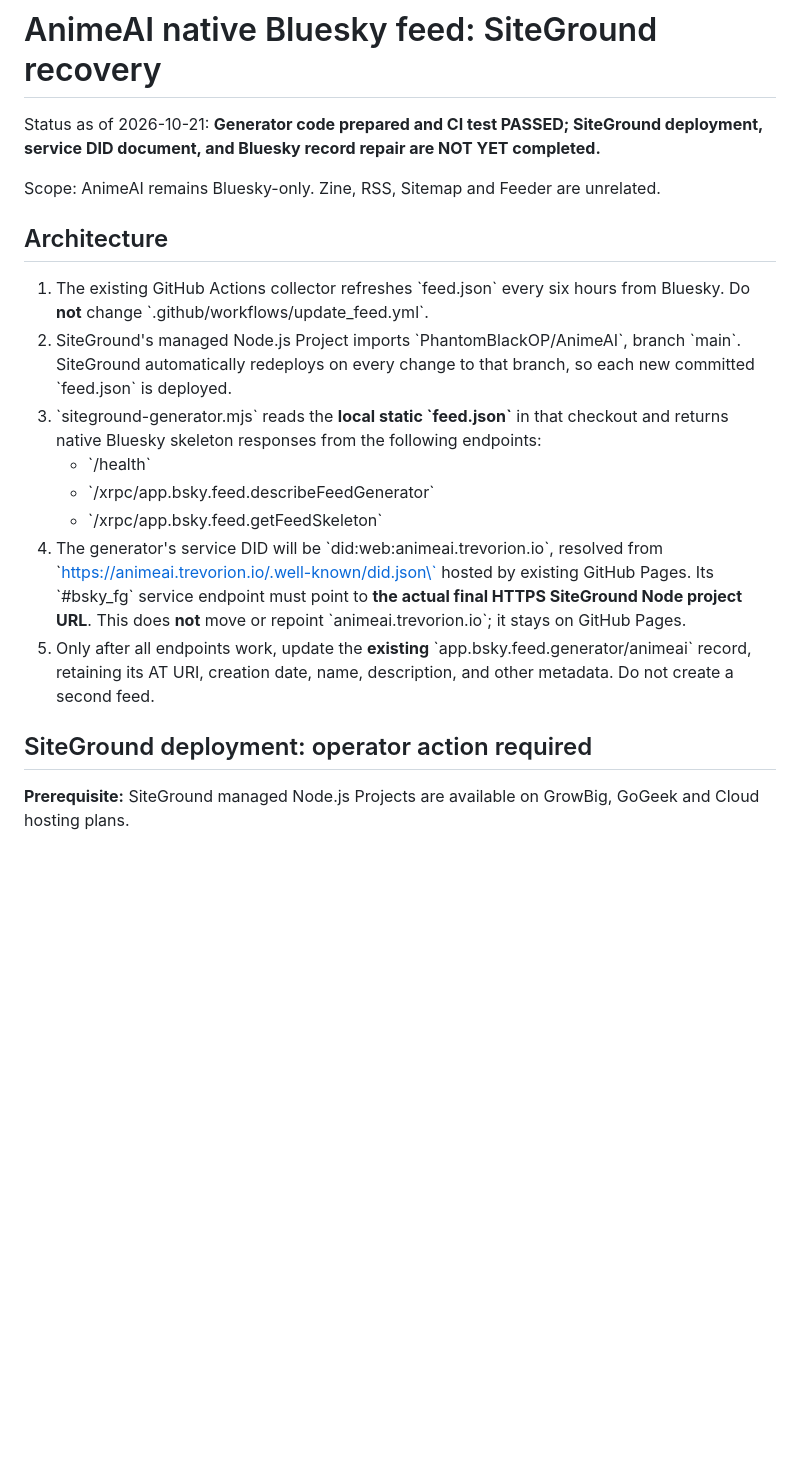
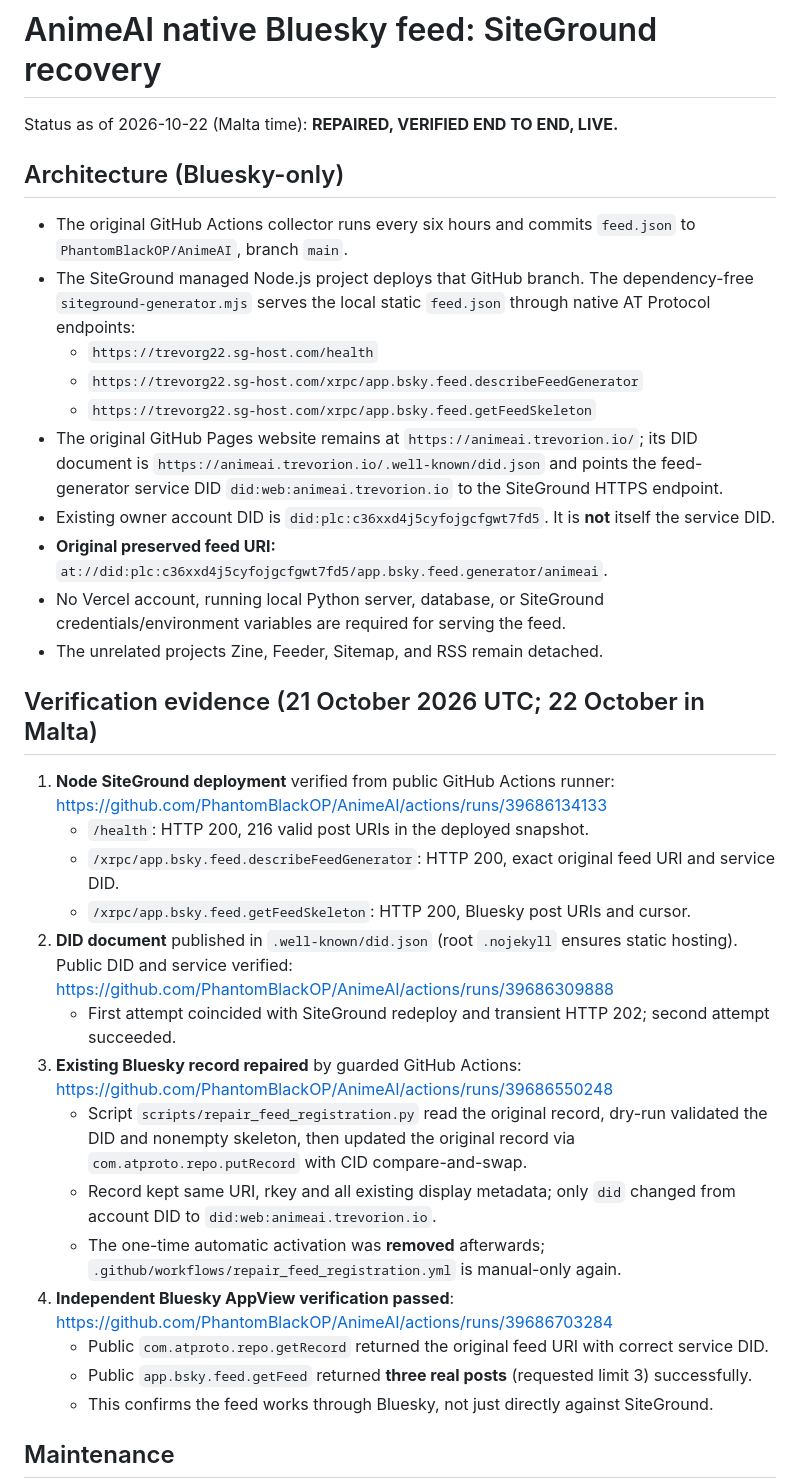
Before and after one commit to PhantomBlackOP/AnimeAI, a Markdown page: docs/GENERATOR-RECOVERY.md, the part around one of its changes. Rendered like a GitHub page; blank space fills up the shorter version.

```diff
--- a/docs/GENERATOR-RECOVERY.md
+++ b/docs/GENERATOR-RECOVERY.md
@@ -1,21 +1,40 @@
 # AnimeAI native Bluesky feed: SiteGround recovery
 
-Status as of 2026-10-21: **Generator code prepared and CI test PASSED; SiteGround deployment, service DID document, and Bluesky record repair are NOT YET completed.**
+Status as of 2026-10-22 (Malta time): **REPAIRED, VERIFIED END TO END, LIVE.**
 
-Scope: AnimeAI remains Bluesky-only. Zine, RSS, Sitemap and Feeder are unrelated.
+## Architecture (Bluesky-only)
 
-## Architecture
+- The original GitHub Actions collector runs every six hours and commits `feed.json` to `PhantomBlackOP/AnimeAI`, branch `main`.
+- The SiteGround managed Node.js project deploys that GitHub branch. The dependency-free `siteground-generator.mjs` serves the local static `feed.json` through native AT Protocol endpoints:
+  - `https://trevorg22.sg-host.com/health`
+  - `https://trevorg22.sg-host.com/xrpc/app.bsky.feed.describeFeedGenerator`
+  - `https://trevorg22.sg-host.com/xrpc/app.bsky.feed.getFeedSkeleton`
+- The original GitHub Pages website remains at `https://animeai.trevorion.io/`; its DID document is `https://animeai.trevorion.io/.well-known/did.json` and points the feed-generator service DID `did:web:animeai.trevorion.io` to the SiteGround HTTPS endpoint.
+- Existing owner account DID is `did:plc:c36xxd4j5cyfojgcfgwt7fd5`. It is **not** itself the service DID.
+- **Original preserved feed URI:** `at://did:plc:c36xxd4j5cyfojgcfgwt7fd5/app.bsky.feed.generator/animeai`.
+- No Vercel account, running local Python server, database, or SiteGround credentials/environment variables are required for serving the feed.
+- The unrelated projects Zine, Feeder, Sitemap, and RSS remain detached.
 
-1. The existing GitHub Actions collector refreshes \`feed.json\` every six hours from Bluesky. Do **not** change \`.github/workflows/update_feed.yml\`.
-2. SiteGround's managed Node.js Project imports \`PhantomBlackOP/AnimeAI\`, branch \`main\`. SiteGround automatically redeploys on every change to that branch, so each new committed \`feed.json\` is deployed.
-3. \`siteground-generator.mjs\` reads the **local static \`feed.json\`** in that checkout and returns native Bluesky skeleton responses from the following endpoints:
-   - \`/health\`
-   - \`/xrpc/app.bsky.feed.describeFeedGenerator\`
-   - \`/xrpc/app.bsky.feed.getFeedSkeleton\`
-4. The generator's service DID will be \`did:web:animeai.trevorion.io\`, resolved from \`https://animeai.trevorion.io/.well-known/did.json\` hosted by existing GitHub Pages. Its \`#bsky_fg\` service endpoint must point to **the actual final HTTPS SiteGround Node project URL**. This does **not** move or repoint \`animeai.trevorion.io\`; it stays on GitHub Pages.
-5. Only after all endpoints work, update the **existing** \`app.bsky.feed.generator/animeai\` record, retaining its AT URI, creation date, name, description, and other metadata. Do not create a second feed.
+## Verification evidence (21 October 2026 UTC; 22 October in Malta)
 
-## SiteGround deployment: operator action required
+1. **Node SiteGround deployment** verified from public GitHub Actions runner:
+   https://github.com/PhantomBlackOP/AnimeAI/actions/runs/39686134133
+   - `/health`: HTTP 200, 216 valid post URIs in the deployed snapshot.
+   - `/xrpc/app.bsky.feed.describeFeedGenerator`: HTTP 200, exact original feed URI and service DID.
+   - `/xrpc/app.bsky.feed.getFeedSkeleton`: HTTP 200, Bluesky post URIs and cursor.
+2. **DID document** published in `.well-known/did.json` (root `.nojekyll` ensures static hosting). Public DID and service verified:
+   https://github.com/PhantomBlackOP/AnimeAI/actions/runs/39686309888
+   - First attempt coincided with SiteGround redeploy and transient HTTP 202; second attempt succeeded.
+3. **Existing Bluesky record repaired** by guarded GitHub Actions:
+   https://github.com/PhantomBlackOP/AnimeAI/actions/runs/39686550248
+   - Script `scripts/repair_feed_registration.py` read the original record, dry-run validated the DID and nonempty skeleton, then updated the original record via `com.atproto.repo.putRecord` with CID compare-and-swap.
+   - Record kept same URI, rkey and all existing display metadata; only `did` changed from account DID to `did:web:animeai.trevorion.io`.
+   - The one-time automatic activation was **removed** afterwards; `.github/workflows/repair_feed_registration.yml` is manual-only again.
+4. **Independent Bluesky AppView verification passed**:
+   https://github.com/PhantomBlackOP/AnimeAI/actions/runs/39686703284
+   - Public `com.atproto.repo.getRecord` returned the original feed URI with correct service DID.
+   - Public `app.bsky.feed.getFeed` returned **three real posts** (requested limit 3) successfully.
+   - This confirms the feed works through Bluesky, not just directly against SiteGround.
 
-**Prerequisite:** SiteGround managed Node.js Projects are available on GrowBig, GoGeek and Cloud hosting plans.
+## Maintenance
 
```
Also changed, not shown: other parts of docs/GENERATOR-RECOVERY.md (+13 -53 lines).
